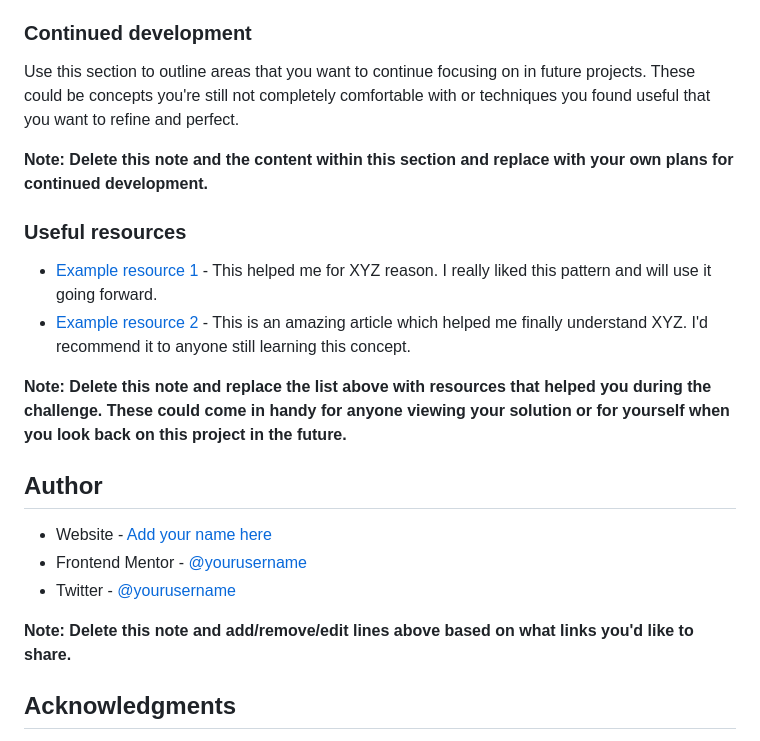
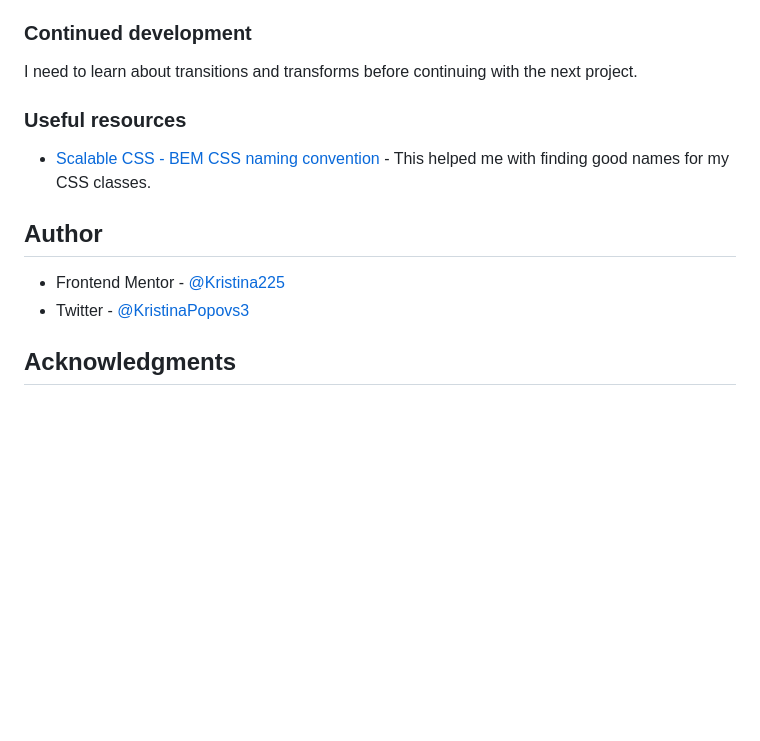
Before and after one commit to Kristina225/My-Frontend-Mentor-Projects, a Markdown page: nft-preview-card-component-main/README-template.md, the part around the change printed below. Drawn GitHub-style; blank space fills up the shorter version.

```diff
--- a/nft-preview-card-component-main/README-template.md
+++ b/nft-preview-card-component-main/README-template.md
@@ -85,24 +49,16 @@ If you want more help with writing markdown, we'd recommend checking out [The Ma
 
 ### Continued development
 
-Use this section to outline areas that you want to continue focusing on in future projects. These could be concepts you're still not completely comfortable with or techniques you found useful that you want to refine and perfect.
-
-**Note: Delete this note and the content within this section and replace with your own plans for continued development.**
+I need to learn about transitions and transforms before continuing with the next project.
 
 ### Useful resources
 
-- [Example resource 1](https://www.example.com) - This helped me for XYZ reason. I really liked this pattern and will use it going forward.
-- [Example resource 2](https://www.example.com) - This is an amazing article which helped me finally understand XYZ. I'd recommend it to anyone still learning this concept.
-
-**Note: Delete this note and replace the list above with resources that helped you during the challenge. These could come in handy for anyone viewing your solution or for yourself when you look back on this project in the future.**
+- [Scalable CSS - BEM CSS naming convention](https://scalablecss.com/bem-quickstart-guide/) - This helped me with finding good names for my CSS classes.
 
 ## Author
 
-- Website - [Add your name here](https://www.your-site.com)
-- Frontend Mentor - [@yourusername](https://www.frontendmentor.io/profile/yourusername)
-- Twitter - [@yourusername](https://www.twitter.com/yourusername)
-
-**Note: Delete this note and add/remove/edit lines above based on what links you'd like to share.**
+- Frontend Mentor - [@Kristina225](https://www.frontendmentor.io/profile/Kristina225)
+- Twitter - [@KristinaPopovs3](https://twitter.com/KristinaPopovs3)
 
 ## Acknowledgments
 
```
Also changed, not shown: other parts of nft-preview-card-component-main/README-template.md (+6 -42 lines), nft-preview-card-component-main/screenshots/screenshot.png (added).
